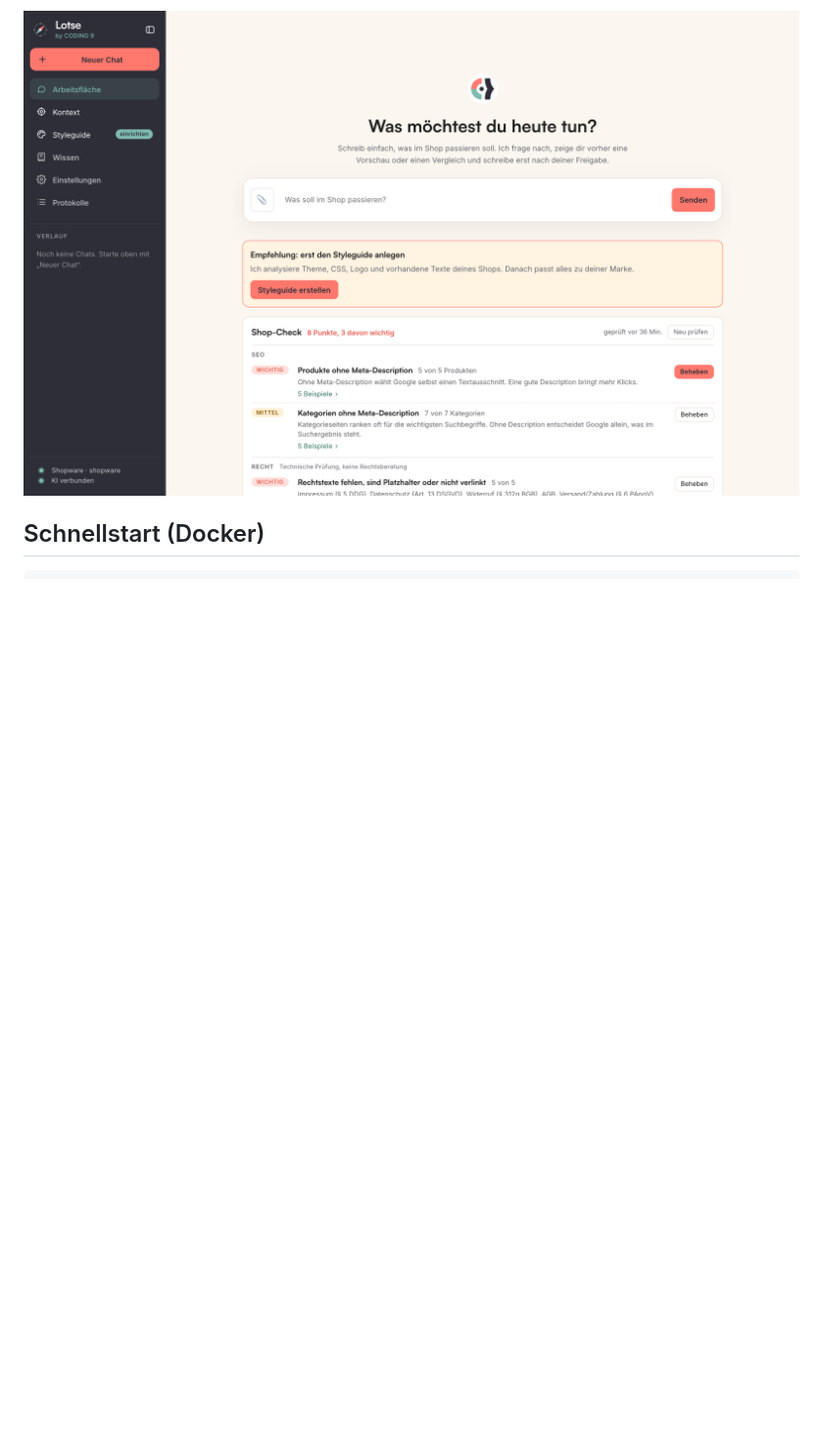
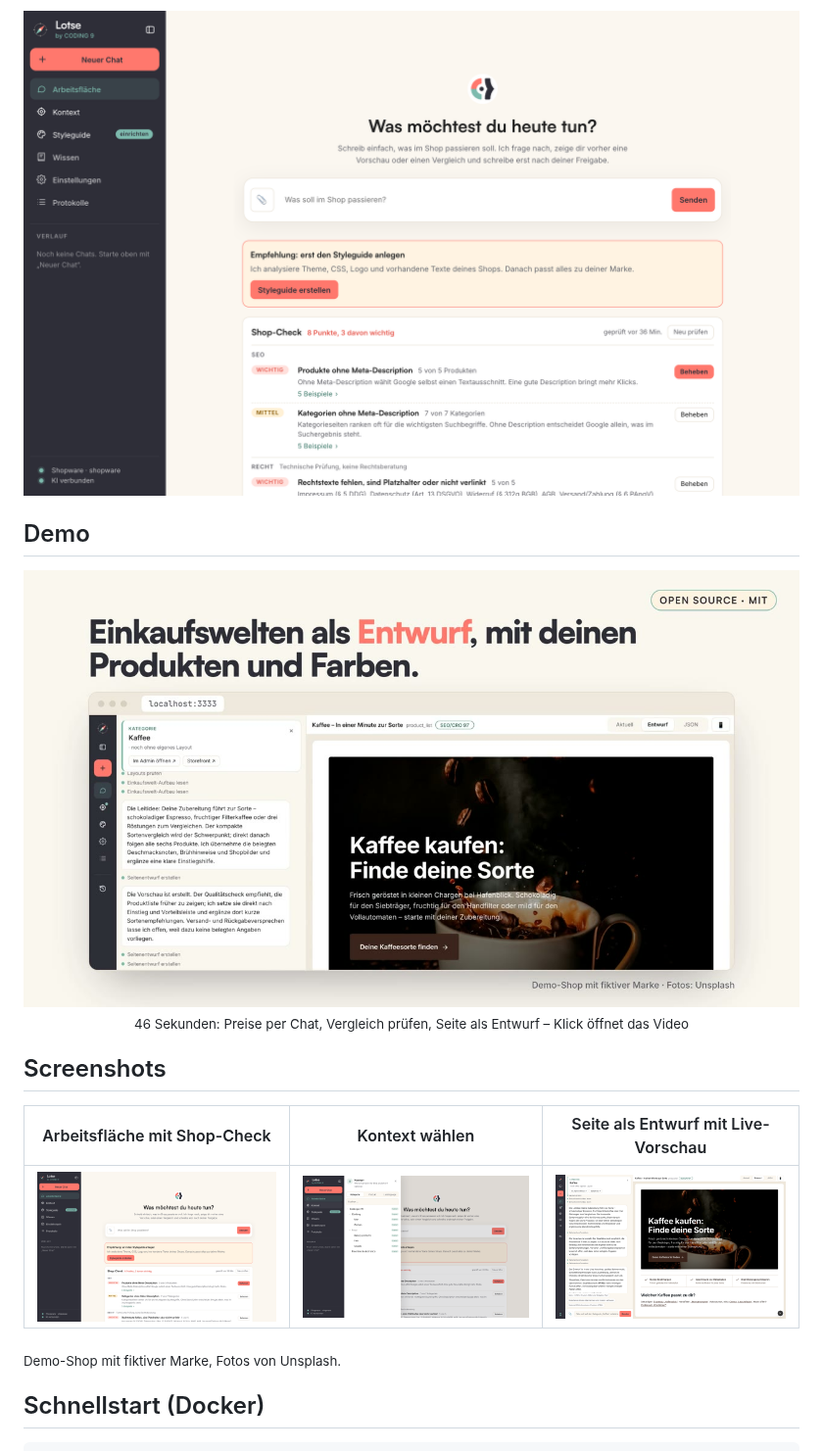
Before and after one commit to Coding9GmbH/coding9-lotse, a Markdown page: README.md, the part around the change. Shown at 98% size. Rendered like a GitHub page; pictures changed too: docs/media/lotse-demo-poster.jpg (added), docs/screenshots/entwurf-vorschau.png (added); blank space fills up the shorter version.

Commit message:
README: Demo-Video und Screenshots (#4)
Co-Authored-By: Claude Sonnet 5.5 <noreply@anthropic.com>

```diff
--- a/README.md
+++ b/README.md
@@ -4,6 +4,18 @@
 Einkaufswelten, Preise, Texte & SEO per Chat. Die KI liest nur, geschrieben wird erst nach deiner Freigabe.</p>
 
 <p align="center"><img src="docs/screenshots/app.png" alt="Lotse Oberfläche" width="820"></p>
+
+## Demo
+
+<p align="center"><a href="docs/media/lotse-demo.mp4"><img src="docs/media/lotse-demo-poster.jpg" alt="Lotse in 46 Sekunden: Preise per Chat ändern, Änderungsset prüfen, Landingpage als Entwurf" width="820"></a><br><sub>46 Sekunden: Preise per Chat, Vergleich prüfen, Seite als Entwurf – Klick öffnet das Video</sub></p>
+
+## Screenshots
+
+| Arbeitsfläche mit Shop-Check | Kontext wählen | Seite als Entwurf mit Live-Vorschau |
+|---|---|---|
+| <img src="docs/screenshots/app.png" alt="Arbeitsfläche" width="300"> | <img src="docs/screenshots/app-context.png" alt="Kontext-Auswahl" width="300"> | <img src="docs/screenshots/entwurf-vorschau.png" alt="Entwurf mit Live-Vorschau" width="300"> |
+
+<sub>Demo-Shop mit fiktiver Marke, Fotos von Unsplash.</sub>
 
 ## Schnellstart (Docker)
 
```
Also changed, not shown: 1 other file.
